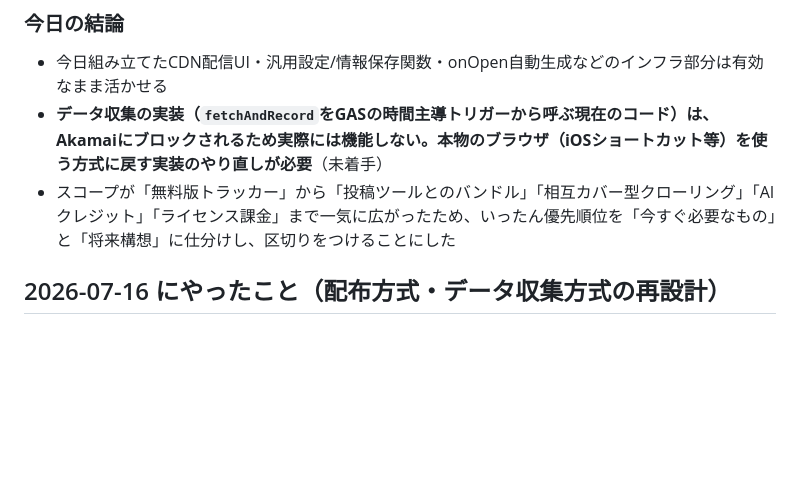
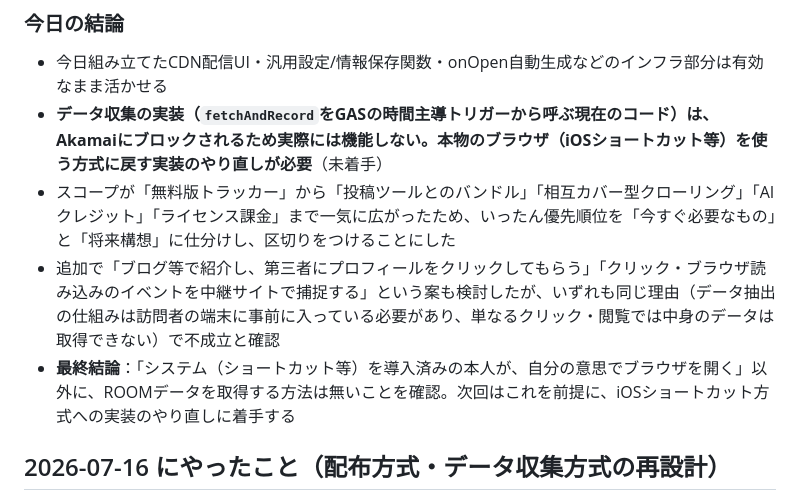
Before and after one commit to ks-mac0728/room-tracker-public, a Markdown page: PROGRESS.md, the part around the change. Rendered like a GitHub page; blank space fills up the shorter version.

Commit message:
docs: confirm no viable third-party click-based data capture exists

```diff
--- a/PROGRESS.md
+++ b/PROGRESS.md
@@ -49,6 +49,8 @@
 - 今日組み立てたCDN配信UI・汎用設定/情報保存関数・onOpen自動生成などのインフラ部分は有効なまま活かせる
 - **データ収集の実装（`fetchAndRecord`をGASの時間主導トリガーから呼ぶ現在のコード）は、Akamaiにブロックされるため実際には機能しない。本物のブラウザ（iOSショートカット等）を使う方式に戻す実装のやり直しが必要**（未着手）
 - スコープが「無料版トラッカー」から「投稿ツールとのバンドル」「相互カバー型クローリング」「AIクレジット」「ライセンス課金」まで一気に広がったため、いったん優先順位を「今すぐ必要なもの」と「将来構想」に仕分けし、区切りをつけることにした
+- 追加で「ブログ等で紹介し、第三者にプロフィールをクリックしてもらう」「クリック・ブラウザ読み込みのイベントを中継サイトで捕捉する」という案も検討したが、いずれも同じ理由（データ抽出の仕組みは訪問者の端末に事前に入っている必要があり、単なるクリック・閲覧では中身のデータは取得できない）で不成立と確認
+- **最終結論**：「システム（ショートカット等）を導入済みの本人が、自分の意思でブラウザを開く」以外に、ROOMデータを取得する方法は無いことを確認。次回はこれを前提に、iOSショートカット方式への実装のやり直しに着手する
 
 ## 2026-07-16 にやったこと（配布方式・データ収集方式の再設計）
 - ローカルフォルダを移動した影響を調査。`.clasp.json`（GASプロジェクトの紐付け、.gitignore対象）が消失していることを発見。`clasp list`（kousuke@multiuse.xyz）にも該当スクリプトが出てこず、未復旧（scriptIdをApps Scriptエディタから手動で確認してもらう必要あり）
```
